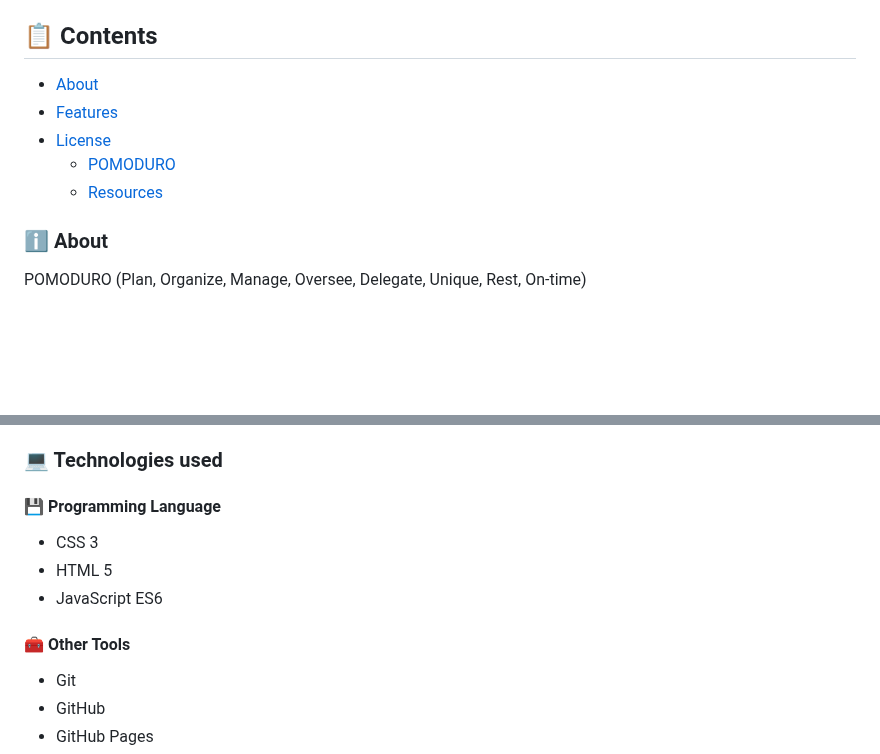
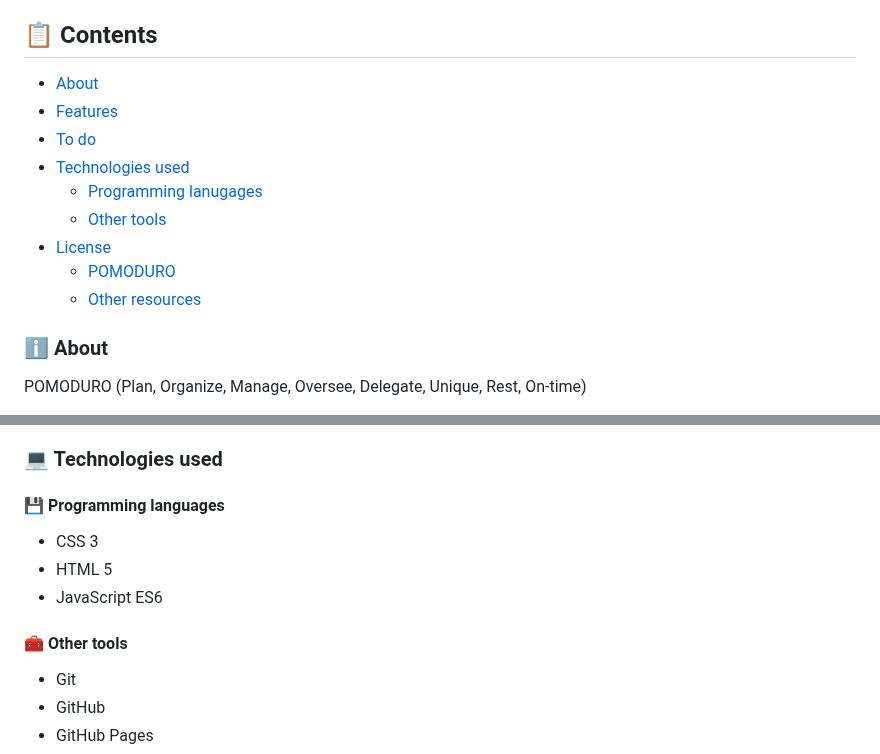
Before and after one commit to egargo/pomoduro, a Markdown page: README.md, 2 parts joined by grey strips. GitHub-like rendering; blank space fills up the shorter version.

Commit message:
docs: add links to contents

```diff
--- a/README.md
+++ b/README.md
@@ -18,11 +18,15 @@
 
 ## 📋 Contents
 
--   [About](#about)
--   [Features](#features)
--   [License](#license)
-    -   [POMODURO](#pomoduro)
-    -   [Resources](#resources)
+-   [About](#ℹ️-about)
+-   [Features](#✨-features)
+-   [To do](#📝-to-do)
+-   [Technologies used](#💻-technologies-used)
+    -   [Programming lanugages](#💾-programming-languages)
+    -   [Other tools](#🧰-other-tools)
+-   [License](#📄-license)
+    -   [POMODURO](#🍅-pomoduro)
+    -   [Other resources](#🧰-other-resources)
 
 ### ℹ️ About
 
@@ -76,13 +80,13 @@ _Note_: Checked items are fixed bugs.
 
 ### 💻 Technologies used
 
-#### 💾 Programming Language
+#### 💾 Programming languages
 
 -   CSS 3
 -   HTML 5
 -   JavaScript ES6
 
-#### 🧰 Other Tools
+#### 🧰 Other tools
 
 -   Git
 -   GitHub
```
